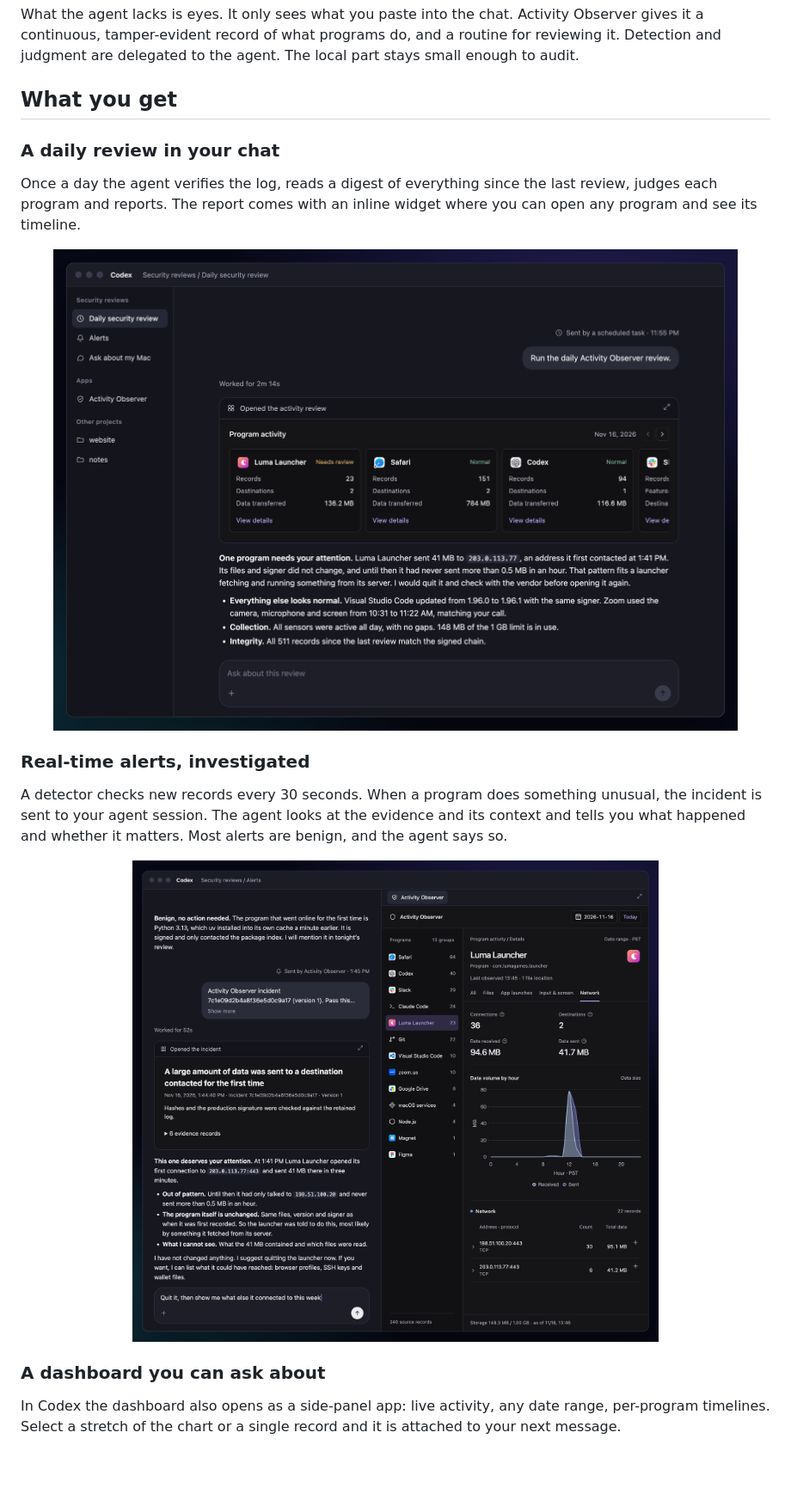
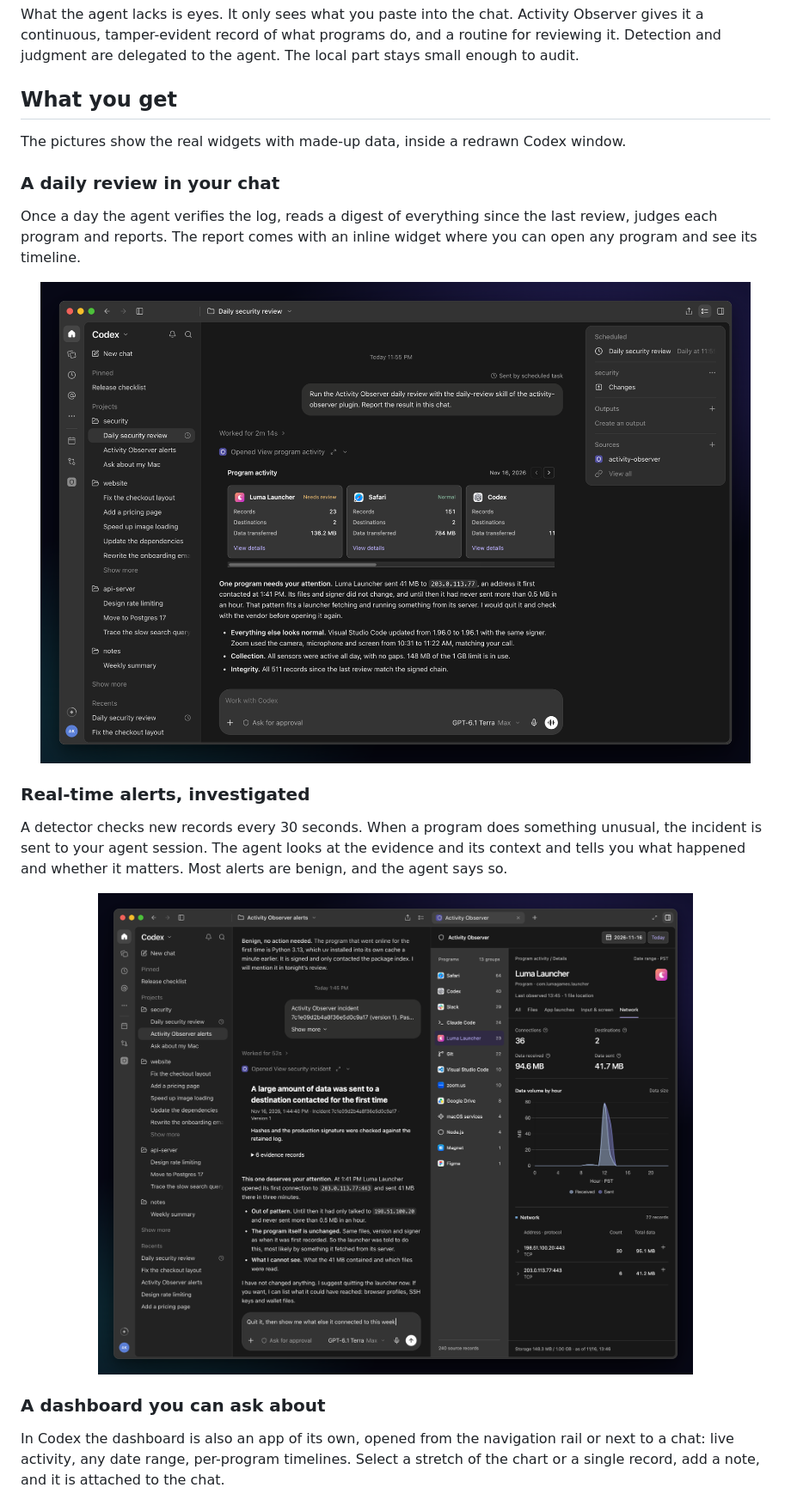
Before and after one commit to jin-su-choi/activity-observer, a Markdown page: README.md, the part around one of its changes. Shown at 86% size. GitHub-like rendering; pictures changed too: docs/images/demo-alert.png, docs/images/demo-daily-review.png; blank space fills up the shorter version.

Commit message:
docs: redraw the product images inside a Codex window

```diff
--- a/README.md
+++ b/README.md
@@ -43,6 +43,8 @@ What the agent lacks is eyes. It only sees what you paste into the chat. Activit
 
 ## What you get
 
+The pictures show the real widgets with made-up data, inside a redrawn Codex window.
+
 ### A daily review in your chat
 
 Once a day the agent verifies the log, reads a digest of everything since the last review, judges each program and reports. The report comes with an inline widget where you can open any program and see its timeline.
@@ -57,5 +59,5 @@ A detector checks new records every 30 seconds. When a program does something un
 
 ### A dashboard you can ask about
 
-In Codex the dashboard also opens as a side-panel app: live activity, any date range, per-program timelines. Select a stretch of the chart or a single record and it is attached to your next message.
+In Codex the dashboard is also an app of its own, opened from the navigation rail or next to a chat: live activity, any date range, per-program timelines. Select a stretch of the chart or a single record, add a note, and it is attached to the chat.
 
```
Also changed, not shown: other parts of README.md (+1 -1 lines), docs/images/demo-dashboard.png, 7 other files.
